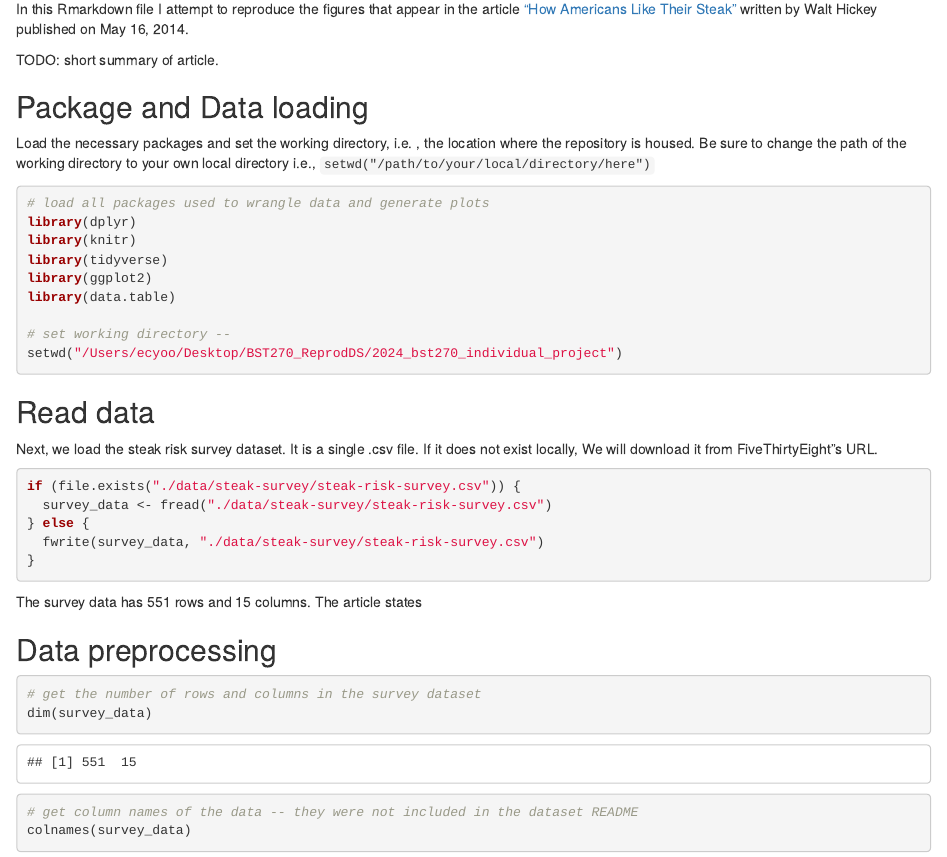
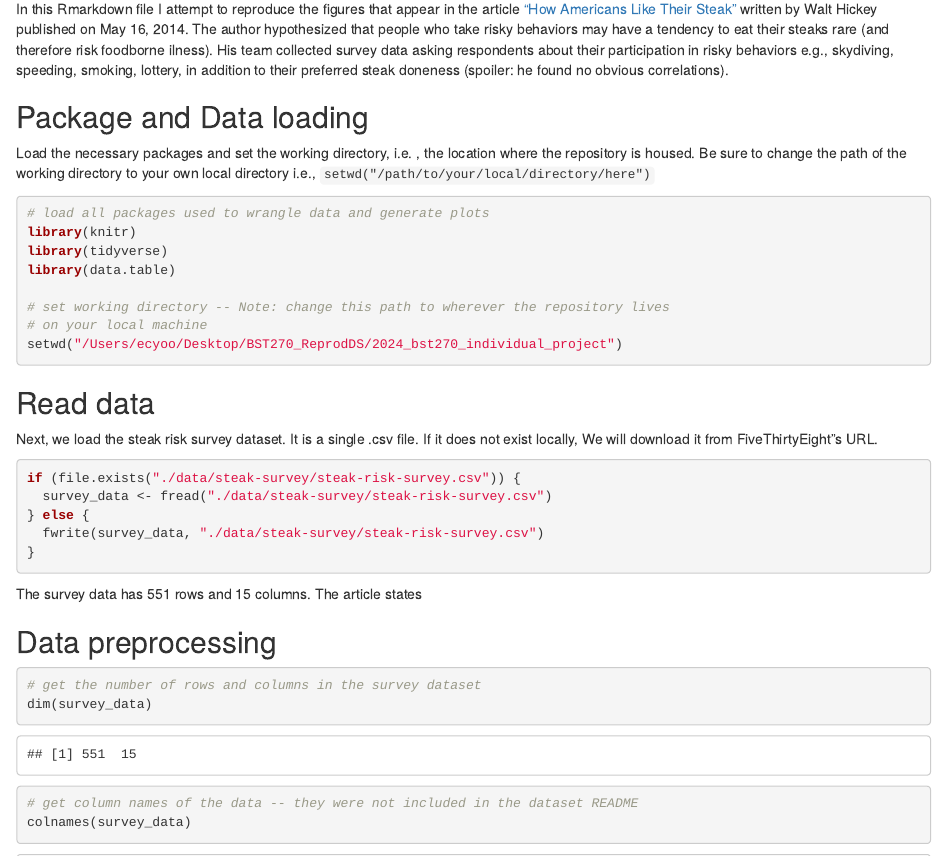
Before and after one commit to elizabethyoo/2024_bst270_individual_project, an R Markdown document (reproduce_figs.rmd): the page in a window 1100 px wide, from 160 px down. Rendered offline with R 4.5, knitr and Pandoc, with nearby package versions.

Commit message:
added article summary and knitted file

````diff
--- a/reproduce_figs.rmd
+++ b/reproduce_figs.rmd
@@ -12,11 +12,9 @@ knitr::opts_chunk$set(echo = TRUE)
 ## Introduction
 
 In this Rmarkdown file I attempt to reproduce the figures that appear in the article
-["How Americans Like Their Steak"](https://fivethirtyeight.com/features/how-americans-like-their-steak/) written by Walt Hickey published on May 16, 2014.
-
-TODO: short summary of article.
-
-
+["How Americans Like Their Steak"](https://fivethirtyeight.com/features/how-americans-like-their-steak/) written by Walt Hickey published on May 16, 2014. The author hypothesized that people who
+take risky behaviors may have a tendency to eat their steaks rare (and therefore
+risk foodborne ilness). His team collected survey data asking respondents about their participation in risky behaviors e.g., skydiving, speeding, smoking, lottery, in addition to their preferred steak doneness (spoiler: he found no obvious correlations).
 
 ## Package and Data loading
 
@@ -26,13 +24,12 @@ to your own local directory i.e., `setwd("/path/to/your/local/directory/here")`
 
 ```{r, message=FALSE, warning=FALSE}
 # load all packages used to wrangle data and generate plots
-library(dplyr)
 library(knitr)
 library(tidyverse)
-library(ggplot2)
 library(data.table)
 
-# set working directory --
+# set working directory -- Note: change this path to wherever the repository lives
+# on your local machine
 setwd("/Users/ecyoo/Desktop/BST270_ReprodDS/2024_bst270_individual_project")
 ```
 
````
